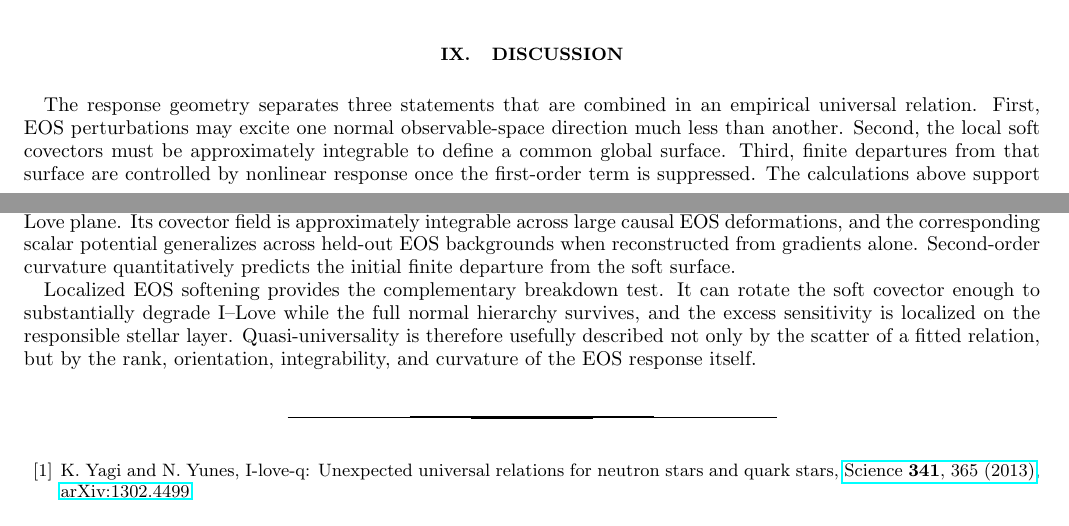
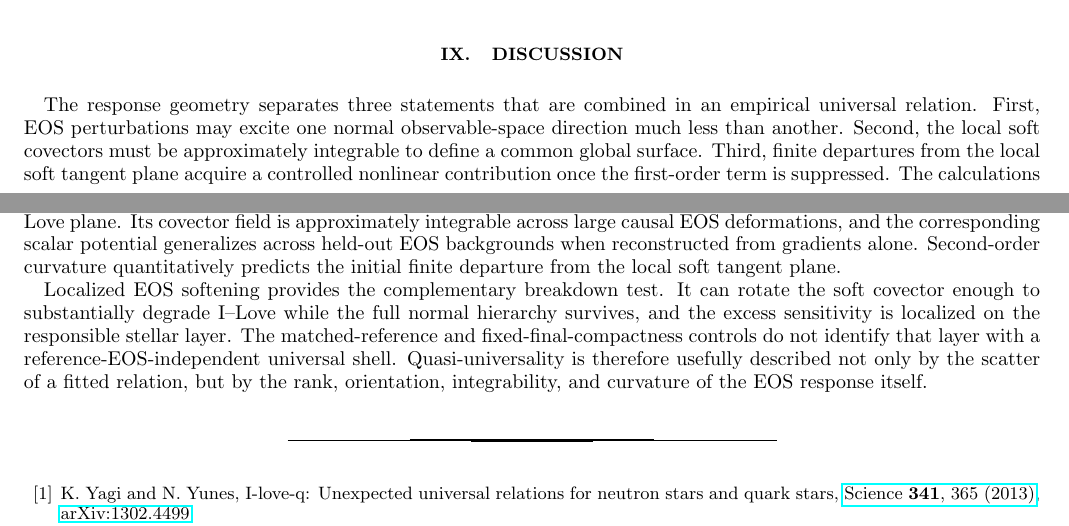
Before and after one commit to ignaciomagana/ns-response-geometry, a LaTeX paper (paper/main.tex, which reads paper/sections/discussion.tex): two parts of pages 17 and 19 of 19, joined at a grey line, cut so that both start at the same text. Compiled offline with pdfLaTeX.

Commit message:
Narrow curvature conclusion to tested local tangent plane

```diff
--- a/paper/sections/discussion.tex
+++ b/paper/sections/discussion.tex
@@ -1,6 +1,6 @@
 \section{Discussion}
 
-The response geometry separates three statements that are combined in an empirical universal relation. First, EOS perturbations may excite one normal observable-space direction much less than another. Second, the local soft covectors must be approximately integrable to define a common global surface. Third, finite departures from that surface are controlled by nonlinear response once the first-order term is suppressed. The calculations above support all three statements for \((C,\bar I,\Lambda_2)\) over the tested cold, causal EOS domain. The first statement is closely related to recent linear-response analyses of fixed universal relations \cite{hu2026linear} and to asymptotic reductions of the stellar equations \cite{kamata2026asymptotic}; the distinction here is that the weakly excited normal direction is inferred from the full metric-weighted response operator before a relation is chosen, and is then tested for integrability and nonlinear curvature.
+The response geometry separates three statements that are combined in an empirical universal relation. First, EOS perturbations may excite one normal observable-space direction much less than another. Second, the local soft covectors must be approximately integrable to define a common global surface. Third, finite departures from the local soft tangent plane acquire a controlled nonlinear contribution once the first-order term is suppressed. The calculations above support these statements in those specific senses for \((C,\bar I,\Lambda_2)\) over the tested cold, causal EOS domain. The first statement is closely related to recent linear-response analyses of fixed universal relations \cite{hu2026linear} and to asymptotic reductions of the stellar equations \cite{kamata2026asymptotic}; the distinction here is that the weakly excited normal direction is inferred from the full metric-weighted response operator before a relation is chosen, and is then tested for integrability and nonlinear curvature.
 
 The central result is stronger than the observation that the I--Love band is thin. After displacement along a stellar sequence is removed, the full three-observable response possesses a separated normal spectrum. Across the broad finite-background ensemble, the median soft-to-hard normal RMS ratio is \(0.0204\), with 90th percentile \(0.0469\). The corresponding covector is nearly the I--Love normal, with median alignment \(0.9977\), but it carries a small compactness component. This compactness dependence should not be confused with discovery of a new I--Love--C relation: analytic and numerical I--Love--C relations are already established \cite{jiang2020ilovec}. Here compactness enters because the local low-response direction is inferred from the full EOS-response operator rather than chosen in advance.
 
@@ -20,6 +20,6 @@ Several limitations are deliberate. We consider cold barotropic stars in general
 
 \section{Conclusions}
 
-We have recast neutron-star quasi-universal relations as low-response structure of the relativistic EOS-to-observable map. With an explicit metric on EOS function space, removal of the stellar-sequence tangent exposes a strongly separated soft normal mode in \((\ln C,\ln\bar I,\ln\Lambda_2)\). The mode is robustly I--Love-like but not exactly confined to the I--Love plane. Its covector field is approximately integrable across large causal EOS deformations, and the corresponding scalar potential generalizes across held-out EOS backgrounds when reconstructed from gradients alone. Second-order curvature quantitatively predicts the initial finite departure from the soft surface.
+We have recast neutron-star quasi-universal relations as low-response structure of the relativistic EOS-to-observable map. With an explicit metric on EOS function space, removal of the stellar-sequence tangent exposes a strongly separated soft normal mode in \((\ln C,\ln\bar I,\ln\Lambda_2)\). The mode is robustly I--Love-like but not exactly confined to the I--Love plane. Its covector field is approximately integrable across large causal EOS deformations, and the corresponding scalar potential generalizes across held-out EOS backgrounds when reconstructed from gradients alone. Second-order curvature quantitatively predicts the initial finite departure from the local soft tangent plane.
 
-Localized EOS softening provides the complementary breakdown test. It can rotate the soft covector enough to substantially degrade I--Love while the full normal hierarchy survives, and the excess sensitivity is localized on the responsible stellar layer. Quasi-universality is therefore usefully described not only by the scatter of a fitted relation, but by the rank, orientation, integrability, and curvature of the EOS response itself.
+Localized EOS softening provides the complementary breakdown test. It can rotate the soft covector enough to substantially degrade I--Love while the full normal hierarchy survives, and the excess sensitivity is localized on the responsible stellar layer. The matched-reference and fixed-final-compactness controls do not identify that layer with a reference-EOS-independent universal shell. Quasi-universality is therefore usefully described not only by the scatter of a fitted relation, but by the rank, orientation, integrability, and curvature of the EOS response itself.
```
